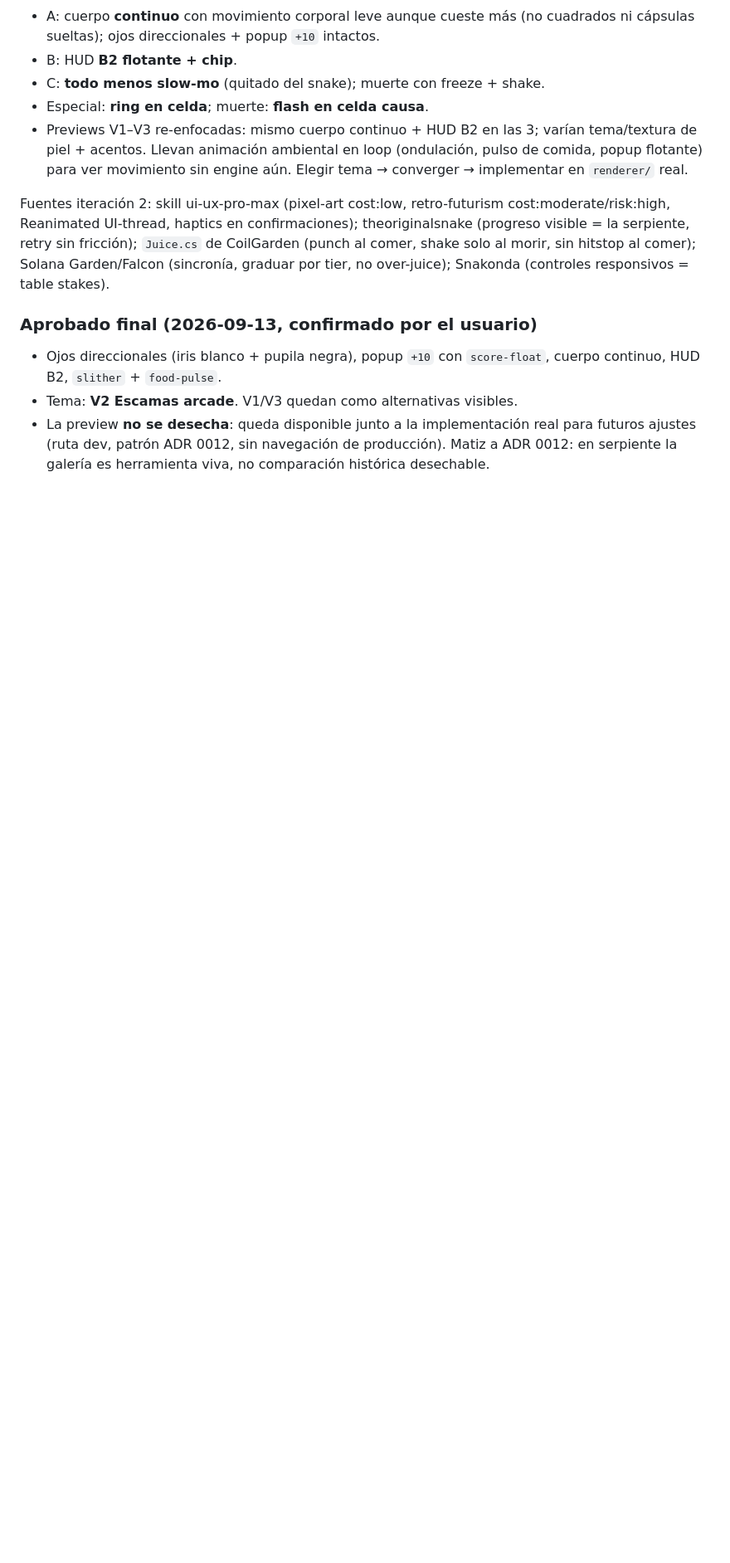
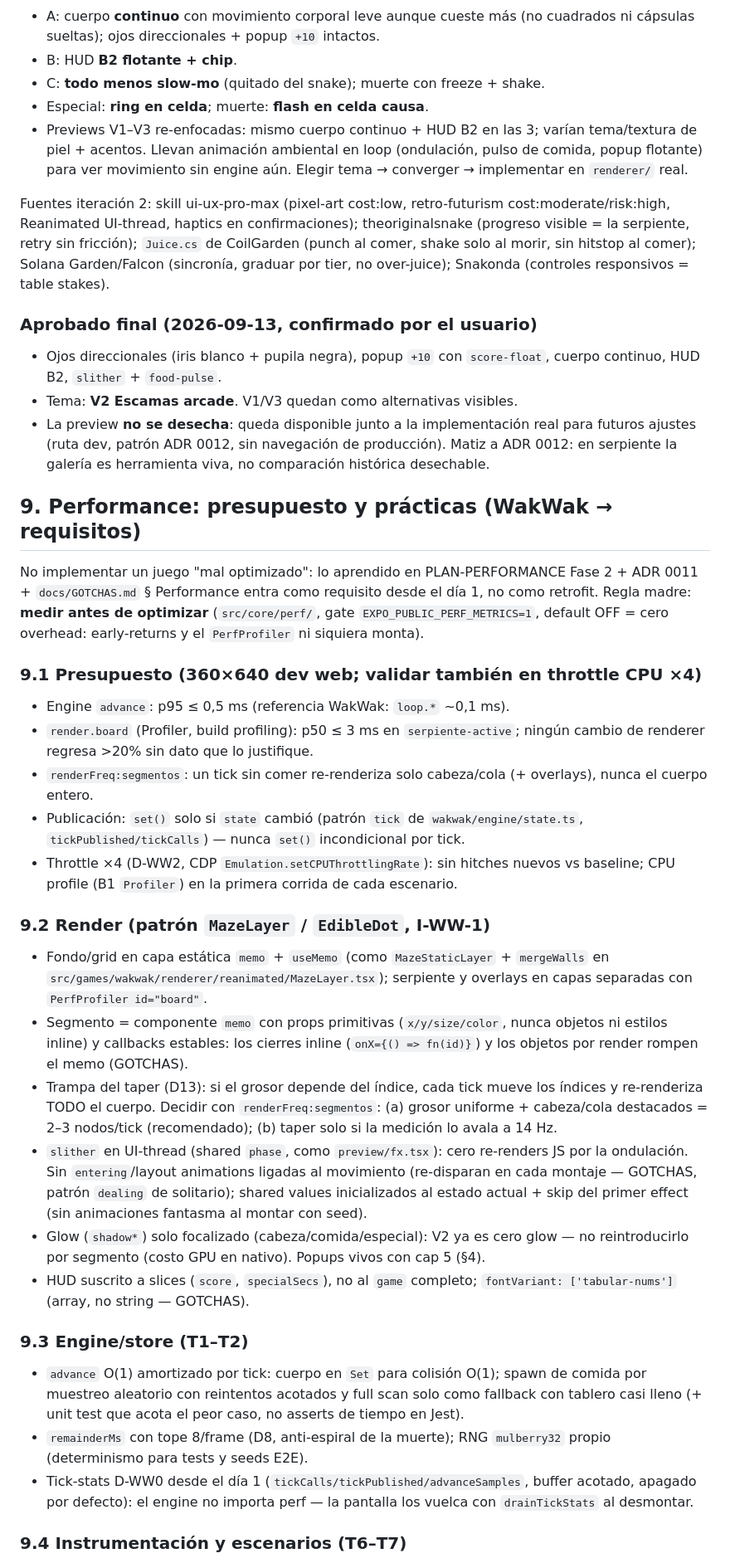
Before and after one commit to FcoDonDev/tasty-games, a Markdown page: PLAN-SERPIENTE.md, the part around one of its changes. Shown at 83% size. Rendered like a GitHub page; blank space fills up the shorter version.

Commit message:
docs(serpiente): §9 presupuesto y prácticas performance de WakWak + requisitos T1-T7

```diff
--- a/PLAN-SERPIENTE.md
+++ b/PLAN-SERPIENTE.md
@@ -196,3 +200,64 @@ tier, no over-juice); Snakonda (controles responsivos = table stakes).
   producción). Matiz a ADR 0012: en serpiente la galería es herramienta viva,
   no comparación histórica desechable.
 
+## 9. Performance: presupuesto y prácticas (WakWak → requisitos)
+
+No implementar un juego "mal optimizado": lo aprendido en PLAN-PERFORMANCE
+Fase 2 + ADR 0011 + `docs/GOTCHAS.md` § Performance entra como requisito
+desde el día 1, no como retrofit. Regla madre: **medir antes de optimizar**
+(`src/core/perf/`, gate `EXPO_PUBLIC_PERF_METRICS=1`, default OFF = cero
+overhead: early-returns y el `PerfProfiler` ni siquiera monta).
+
+### 9.1 Presupuesto (360×640 dev web; validar también en throttle CPU ×4)
+
+- Engine `advance`: p95 ≤ 0,5 ms (referencia WakWak: `loop.*` ~0,1 ms).
+- `render.board` (Profiler, build profiling): p50 ≤ 3 ms en
+  `serpiente-active`; ningún cambio de renderer regresa >20% sin dato que lo
+  justifique.
+- `renderFreq:segmentos`: un tick sin comer re-renderiza solo cabeza/cola
+  (+ overlays), nunca el cuerpo entero.
+- Publicación: `set()` solo si `state` cambió (patrón `tick` de
+  `wakwak/engine/state.ts`, `tickPublished/tickCalls`) — nunca `set()`
+  incondicional por tick.
+- Throttle ×4 (D-WW2, CDP `Emulation.setCPUThrottlingRate`): sin hitches
+  nuevos vs baseline; CPU profile (B1 `Profiler`) en la primera corrida de
+  cada escenario.
+
+### 9.2 Render (patrón `MazeLayer` / `EdibleDot`, I-WW-1)
+
+- Fondo/grid en capa estática `memo` + `useMemo` (como `MazeStaticLayer` +
+  `mergeWalls` en `src/games/wakwak/renderer/reanimated/MazeLayer.tsx`);
+  serpiente y overlays en capas separadas con `PerfProfiler id="board"`.
+- Segmento = componente `memo` con props primitivas (`x/y/size/color`,
+  nunca objetos ni estilos inline) y callbacks estables: los cierres inline
+  (`onX={() => fn(id)}`) y los objetos por render rompen el memo (GOTCHAS).
+- Trampa del taper (D13): si el grosor depende del índice, cada tick mueve
+  los índices y re-renderiza TODO el cuerpo. Decidir con
+  `renderFreq:segmentos`: (a) grosor uniforme + cabeza/cola destacados =
+  2–3 nodos/tick (recomendado); (b) taper solo si la medición lo avala a
+  14 Hz.
+- `slither` en UI-thread (shared `phase`, como `preview/fx.tsx`): cero
+  re-renders JS por la ondulación. Sin `entering`/layout animations ligadas
+  al movimiento (re-disparan en cada montaje — GOTCHAS, patrón `dealing` de
+  solitario); shared values inicializados al estado actual + skip del primer
+  effect (sin animaciones fantasma al montar con seed).
+- Glow (`shadow*`) solo focalizado (cabeza/comida/especial): V2 ya es cero
+  glow — no reintroducirlo por segmento (costo GPU en nativo). Popups vivos
+  con cap 5 (§4).
+- HUD suscrito a slices (`score`, `specialSecs`), no al `game` completo;
+  `fontVariant: ['tabular-nums']` (array, no string — GOTCHAS).
+
+### 9.3 Engine/store (T1–T2)
+
+- `advance` O(1) amortizado por tick: cuerpo en `Set` para colisión O(1);
+  spawn de comida por muestreo aleatorio con reintentos acotados y full scan
+  solo como fallback con tablero casi lleno (+ unit test que acota el peor
+  caso, no asserts de tiempo en Jest).
+- `remainderMs` con tope 8/frame (D8, anti-espiral de la muerte); RNG
+  `mulberry32` propio (determinismo para tests y seeds E2E).
+- Tick-stats D-WW0 desde el día 1 (`tickCalls/tickPublished/advanceSamples`,
+  buffer acotado, apagado por defecto): el engine no importa perf — la
+  pantalla los vuelca con `drainTickStats` al desmontar.
+
+### 9.4 Instrumentación y escenarios (T6–T7)
+
```
Also changed, not shown: other parts of PLAN-SERPIENTE.md (+31 -6 lines).
